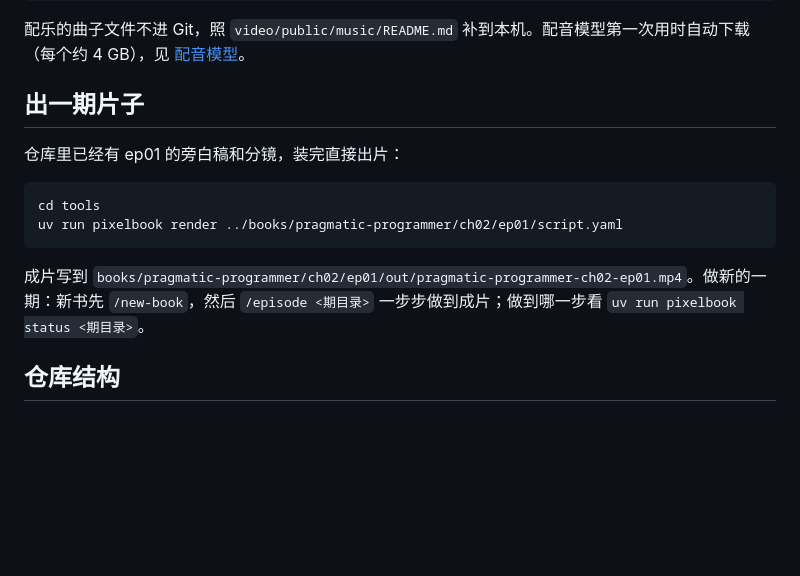
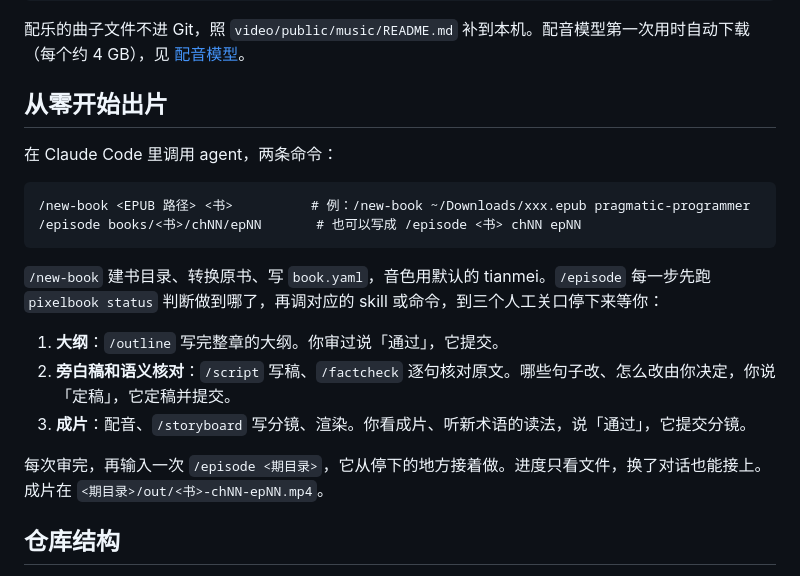
Before and after one commit to Oran929/pixel-book-video, a Markdown page: README.md, the part around the change. GitHub-like rendering; blank space fills up the shorter version.

Commit message:
docs: README「出一期片子」换成「从零开始出片」，写明用 /new-book、/episode 走完三个人工关口
Co-Authored-By: Claude Opus 5.5 <noreply@anthropic.com>

````diff
--- a/README.md
+++ b/README.md
@@ -14,16 +14,22 @@ make install
 
 配乐的曲子文件不进 Git，照 `video/public/music/README.md` 补到本机。配音模型第一次用时自动下载（每个约 4 GB），见 [配音模型](docs/reference/voice.md#配音模型)。
 
-## 出一期片子
+## 从零开始出片
 
-仓库里已经有 ep01 的旁白稿和分镜，装完直接出片：
+在 Claude Code 里调用 agent，两条命令：
 
-```sh
-cd tools
-uv run pixelbook render ../books/pragmatic-programmer/ch02/ep01/script.yaml
+```
+/new-book <EPUB 路径> <书>          # 例：/new-book ~/Downloads/xxx.epub pragmatic-programmer
+/episode books/<书>/chNN/epNN       # 也可以写成 /episode <书> chNN epNN
 ```
 
-成片写到 `books/pragmatic-programmer/ch02/ep01/out/pragmatic-programmer-ch02-ep01.mp4`。做新的一期：新书先 `/new-book`，然后 `/episode <期目录>` 一步步做到成片；做到哪一步看 `uv run pixelbook status <期目录>`。
+`/new-book` 建书目录、转换原书、写 `book.yaml`，音色用默认的 tianmei。`/episode` 每一步先跑 `pixelbook status` 判断做到哪了，再调对应的 skill 或命令，到三个人工关口停下来等你：
+
+1. **大纲**：`/outline` 写完整章的大纲。你审过说「通过」，它提交。
+2. **旁白稿和语义核对**：`/script` 写稿、`/factcheck` 逐句核对原文。哪些句子改、怎么改由你决定，你说「定稿」，它定稿并提交。
+3. **成片**：配音、`/storyboard` 写分镜、渲染。你看成片、听新术语的读法，说「通过」，它提交分镜。
+
+每次审完，再输入一次 `/episode <期目录>`，它从停下的地方接着做。进度只看文件，换了对话也能接上。成片在 `<期目录>/out/<书>-chNN-epNN.mp4`。
 
 ## 仓库结构
 
````
